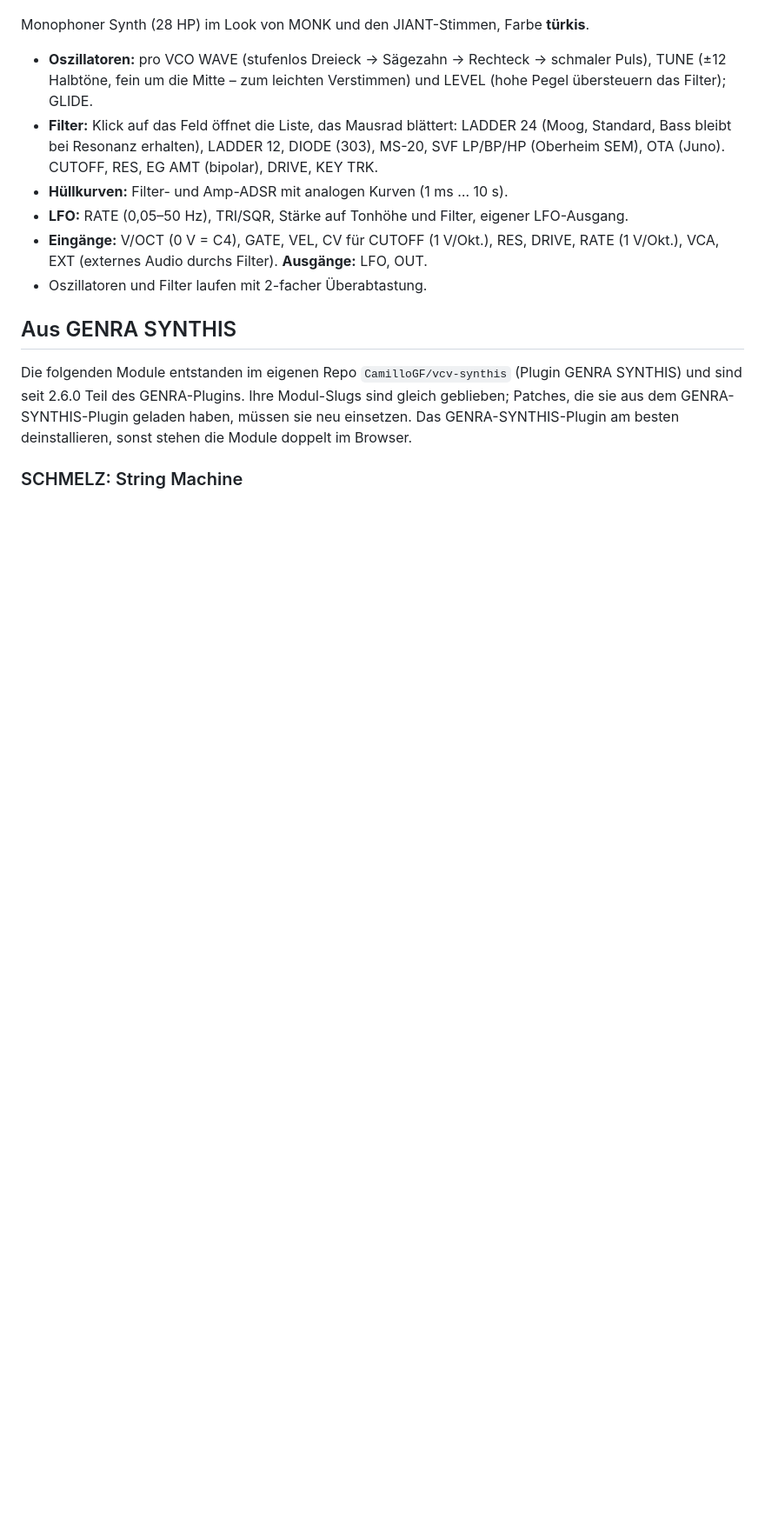
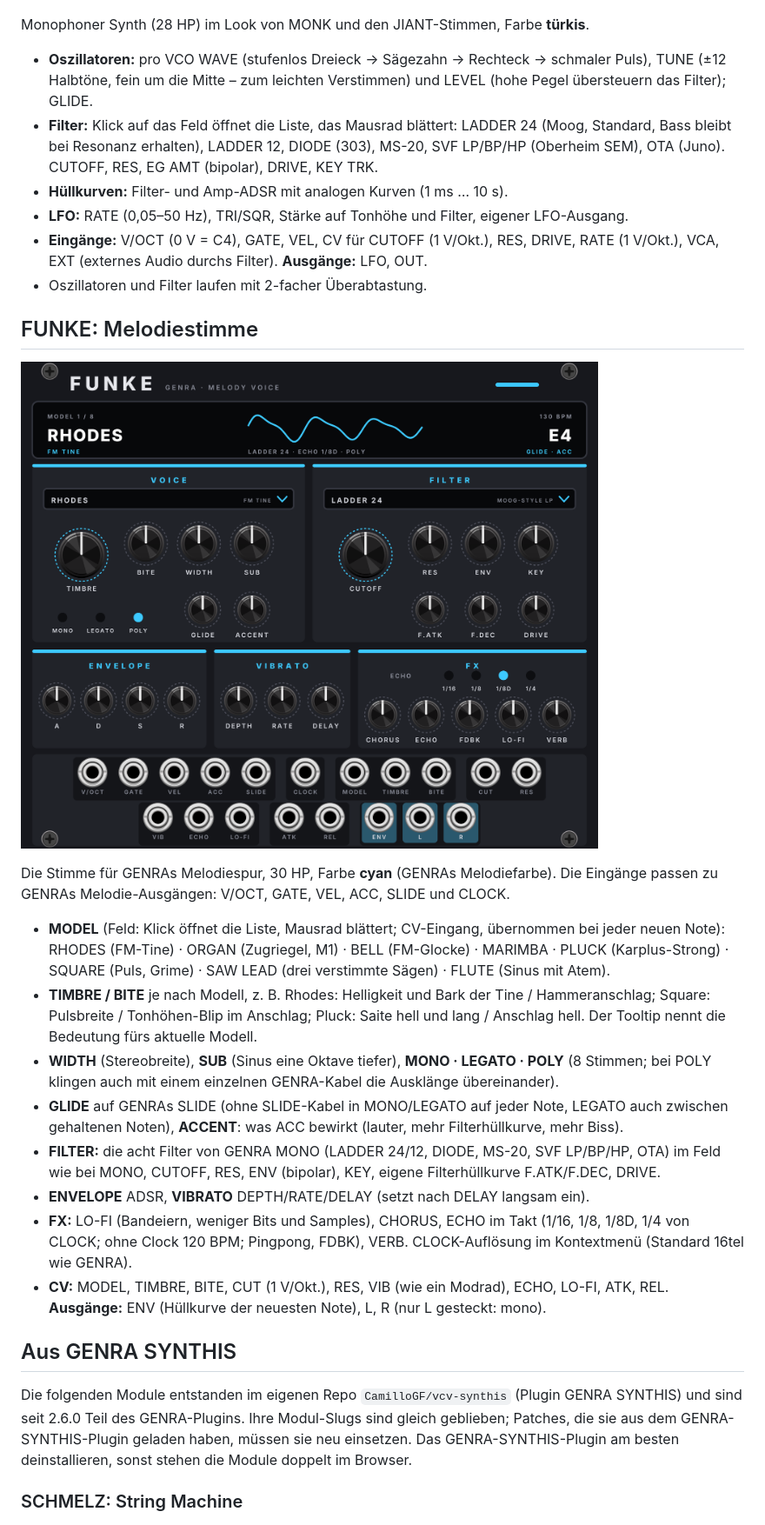
Before and after one commit to Camillowup/Genra-for-Vcv, a Markdown page: README.md, the part around one of its changes. Shown at 87% size. GitHub-like rendering; pictures changed too: docs/entwuerfe/funke.png (added); blank space fills up the shorter version.

```diff
--- a/README.md
+++ b/README.md
@@ -61,6 +61,30 @@ Monophoner Synth (28 HP) im Look von MONK und den JIANT-Stimmen, Farbe **türkis
 - **LFO:** RATE (0,05–50 Hz), TRI/SQR, Stärke auf Tonhöhe und Filter, eigener LFO-Ausgang.
 - **Eingänge:** V/OCT (0 V = C4), GATE, VEL, CV für CUTOFF (1 V/Okt.), RES, DRIVE, RATE (1 V/Okt.), VCA, EXT (externes Audio durchs Filter). **Ausgänge:** LFO, OUT.
 - Oszillatoren und Filter laufen mit 2-facher Überabtastung.
+
+## FUNKE: Melodiestimme
+
+![FUNKE](docs/entwuerfe/funke.png)
+
+Die Stimme für GENRAs Melodiespur, 30 HP, Farbe **cyan** (GENRAs Melodiefarbe). Die Eingänge passen zu GENRAs
+Melodie-Ausgängen: V/OCT, GATE, VEL, ACC, SLIDE und CLOCK.
+
+- **MODEL** (Feld: Klick öffnet die Liste, Mausrad blättert; CV-Eingang, übernommen bei jeder neuen Note):
+  RHODES (FM-Tine) · ORGAN (Zugriegel, M1) · BELL (FM-Glocke) · MARIMBA · PLUCK (Karplus-Strong) · SQUARE (Puls,
+  Grime) · SAW LEAD (drei verstimmte Sägen) · FLUTE (Sinus mit Atem).
+- **TIMBRE / BITE** je nach Modell, z. B. Rhodes: Helligkeit und Bark der Tine / Hammeranschlag; Square: Pulsbreite /
+  Tonhöhen-Blip im Anschlag; Pluck: Saite hell und lang / Anschlag hell. Der Tooltip nennt die Bedeutung fürs aktuelle Modell.
+- **WIDTH** (Stereobreite), **SUB** (Sinus eine Oktave tiefer), **MONO · LEGATO · POLY** (8 Stimmen; bei POLY
+  klingen auch mit einem einzelnen GENRA-Kabel die Ausklänge übereinander).
+- **GLIDE** auf GENRAs SLIDE (ohne SLIDE-Kabel in MONO/LEGATO auf jeder Note, LEGATO auch zwischen gehaltenen Noten),
+  **ACCENT**: was ACC bewirkt (lauter, mehr Filterhüllkurve, mehr Biss).
+- **FILTER:** die acht Filter von GENRA MONO (LADDER 24/12, DIODE, MS-20, SVF LP/BP/HP, OTA) im Feld wie bei MONO,
+  CUTOFF, RES, ENV (bipolar), KEY, eigene Filterhüllkurve F.ATK/F.DEC, DRIVE.
+- **ENVELOPE** ADSR, **VIBRATO** DEPTH/RATE/DELAY (setzt nach DELAY langsam ein).
+- **FX:** LO-FI (Bandeiern, weniger Bits und Samples), CHORUS, ECHO im Takt (1/16, 1/8, 1/8D, 1/4 von CLOCK; ohne
+  Clock 120 BPM; Pingpong, FDBK), VERB. CLOCK-Auflösung im Kontextmenü (Standard 16tel wie GENRA).
+- **CV:** MODEL, TIMBRE, BITE, CUT (1 V/Okt.), RES, VIB (wie ein Modrad), ECHO, LO-FI, ATK, REL.
+  **Ausgänge:** ENV (Hüllkurve der neuesten Note), L, R (nur L gesteckt: mono).
 
 ## Aus GENRA SYNTHIS
 
```
Also changed, not shown: other parts of README.md (+1 -1 lines), PROJEKT.md (+15 -1 lines), 11 other files.
